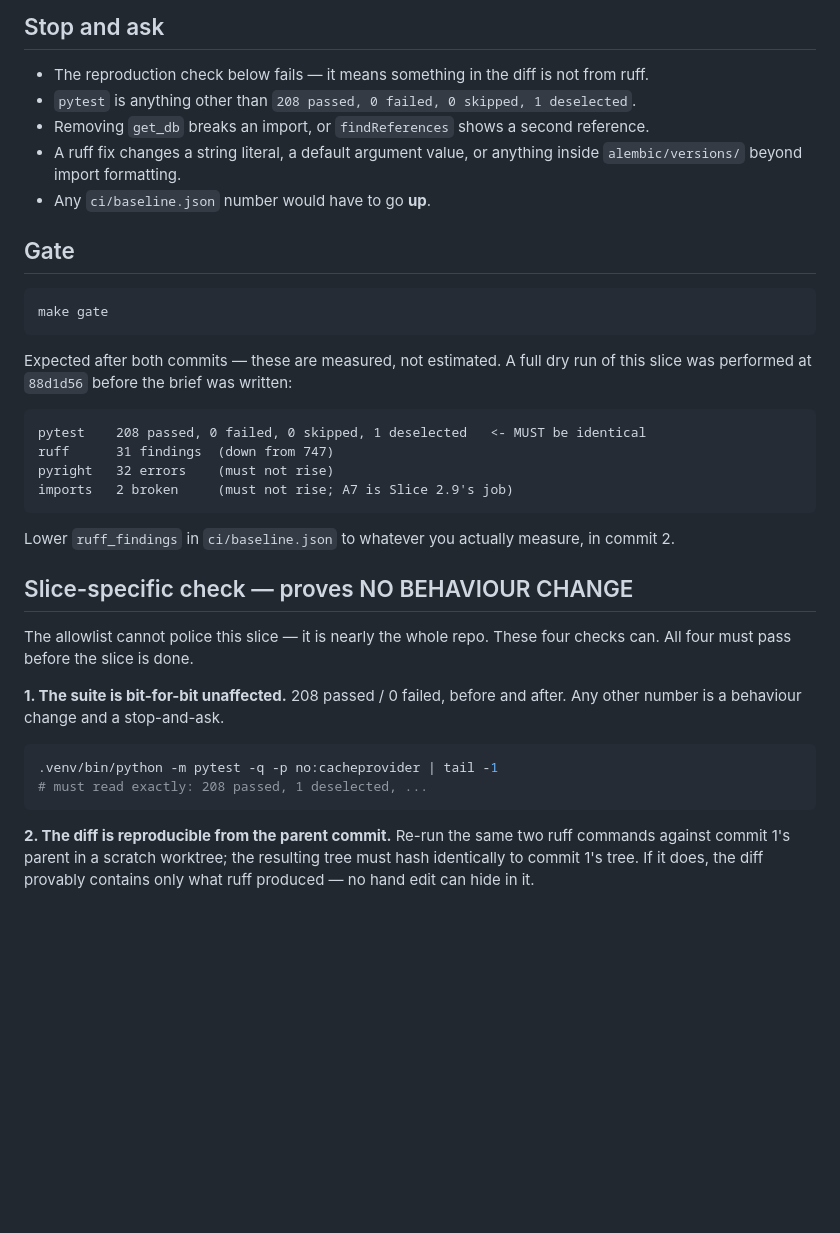
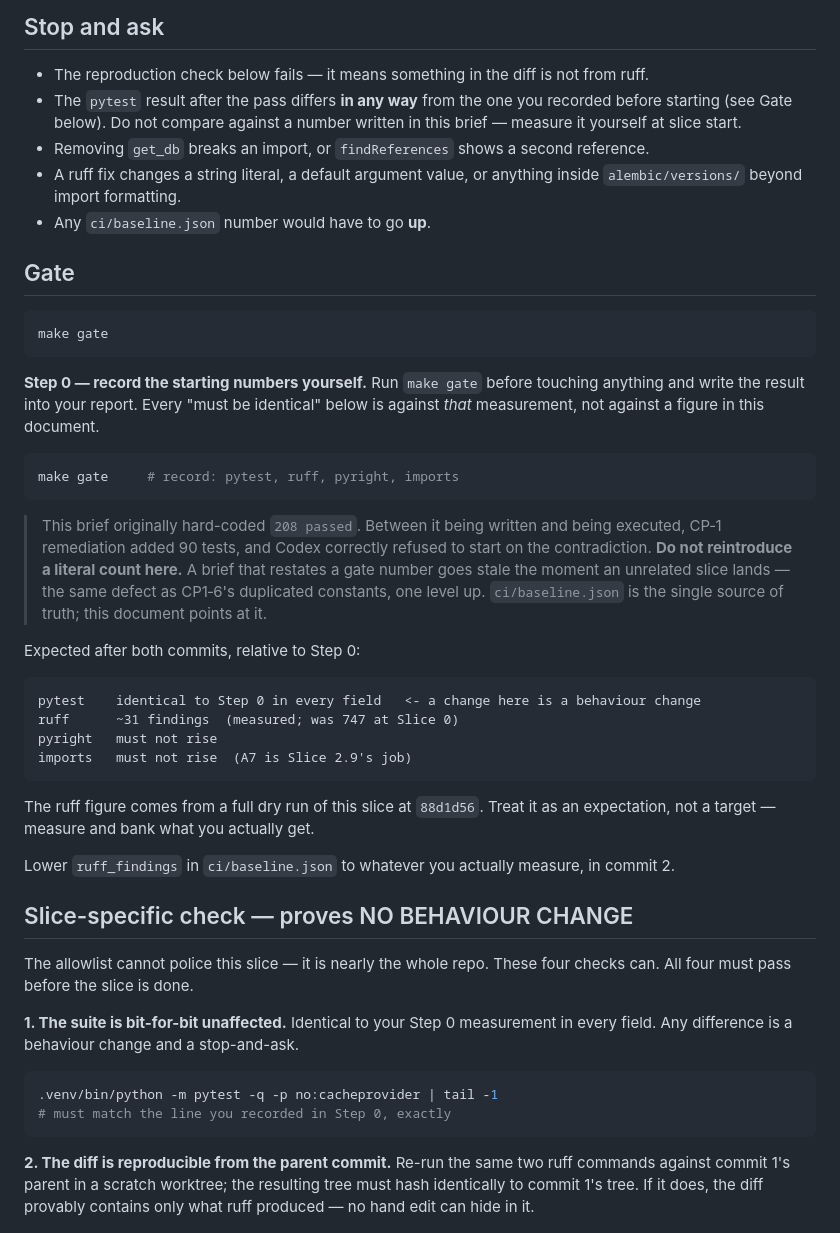
Before and after one commit to sabers13/job-agent, a Markdown page: tasks/slice-02.md, the part around the change. GitHub-like rendering; blank space fills up the shorter version.

Commit message:
docs(slice-02): measure the gate at slice start instead of hard-coding it
The brief stated 208 passed; CP-1 remediation took the suite to 298 between
writing and execution, and Codex refused to start on the contradiction.
Briefs now point at ci/baseline.json rather than copying from it.

````diff
--- a/tasks/slice-02.md
+++ b/tasks/slice-02.md
@@ -159,7 +159,9 @@ is *purely* mechanical. Hand edits inside a blame-ignored commit become invisibl
 ## Stop and ask
 
 - The reproduction check below fails — it means something in the diff is not from ruff.
-- `pytest` is anything other than `208 passed, 0 failed, 0 skipped, 1 deselected`.
+- The `pytest` result after the pass differs **in any way** from the one you recorded
+  before starting (see Gate below). Do not compare against a number written in this
+  brief — measure it yourself at slice start.
 - Removing `get_db` breaks an import, or `findReferences` shows a second reference.
 - A ruff fix changes a string literal, a default argument value, or anything inside
   `alembic/versions/` beyond import formatting.
@@ -171,15 +173,32 @@ is *purely* mechanical. Hand edits inside a blame-ignored commit become invisibl
 make gate
 ```
 
-Expected after both commits — these are measured, not estimated. A full dry run of this
-slice was performed at `88d1d56` before the brief was written:
+**Step 0 — record the starting numbers yourself.** Run `make gate` before touching
+anything and write the result into your report. Every "must be identical" below is
+against *that* measurement, not against a figure in this document.
+
+```bash
+make gate     # record: pytest, ruff, pyright, imports
+```
+
+> This brief originally hard-coded `208 passed`. Between it being written and being
+> executed, CP‑1 remediation added 90 tests, and Codex correctly refused to start on the
+> contradiction. **Do not reintroduce a literal count here.** A brief that restates a
+> gate number goes stale the moment an unrelated slice lands — the same defect as
+> CP1‑6's duplicated constants, one level up. `ci/baseline.json` is the single source of
+> truth; this document points at it.
+
+Expected after both commits, relative to Step 0:
 
 ```
-pytest    208 passed, 0 failed, 0 skipped, 1 deselected   <- MUST be identical
-ruff      31 findings  (down from 747)
-pyright   32 errors    (must not rise)
-imports   2 broken     (must not rise; A7 is Slice 2.9's job)
+pytest    identical to Step 0 in every field   <- a change here is a behaviour change
+ruff      ~31 findings  (measured; was 747 at Slice 0)
+pyright   must not rise
+imports   must not rise  (A7 is Slice 2.9's job)
 ```
+
+The ruff figure comes from a full dry run of this slice at `88d1d56`. Treat it as an
+expectation, not a target — measure and bank what you actually get.
 
 Lower `ruff_findings` in `ci/baseline.json` to whatever you actually measure, in
 commit 2.
@@ -189,12 +208,12 @@ commit 2.
 The allowlist cannot police this slice — it is nearly the whole repo. These four checks
 can. All four must pass before the slice is done.
 
-**1. The suite is bit-for-bit unaffected.** 208 passed / 0 failed, before and after. Any
-other number is a behaviour change and a stop-and-ask.
+**1. The suite is bit-for-bit unaffected.** Identical to your Step 0 measurement in every
+field. Any difference is a behaviour change and a stop-and-ask.
 
 ```bash
 .venv/bin/python -m pytest -q -p no:cacheprovider | tail -1
-# must read exactly: 208 passed, 1 deselected, ...
+# must match the line you recorded in Step 0, exactly
 ```
 
 **2. The diff is reproducible from the parent commit.** Re-run the same two ruff commands
````
Also changed, not shown: docs/AGENT-WORKFLOW.md (+16 -0 lines).
